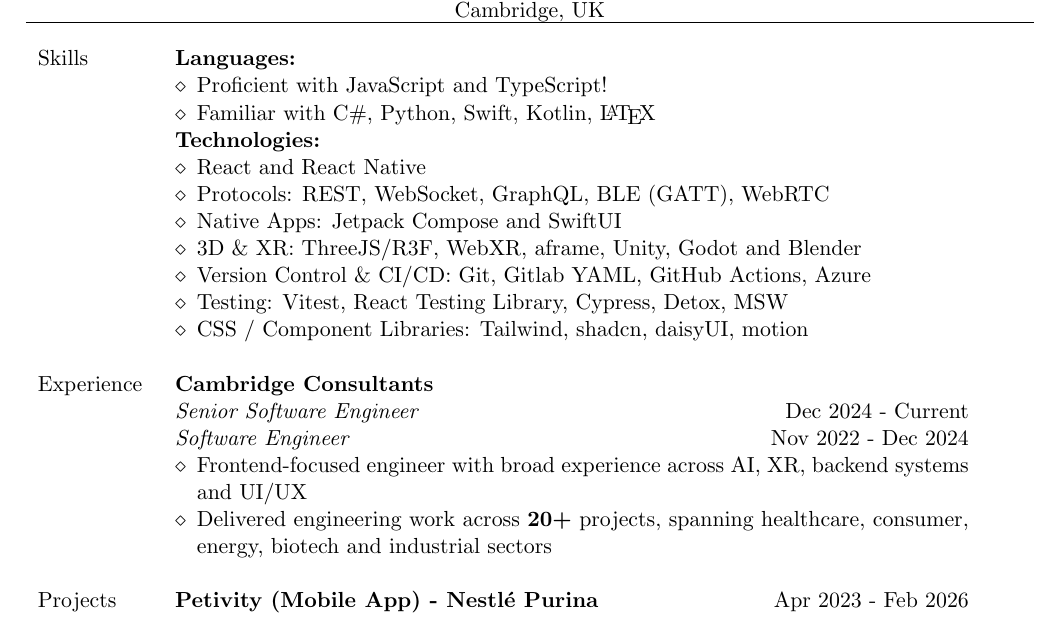
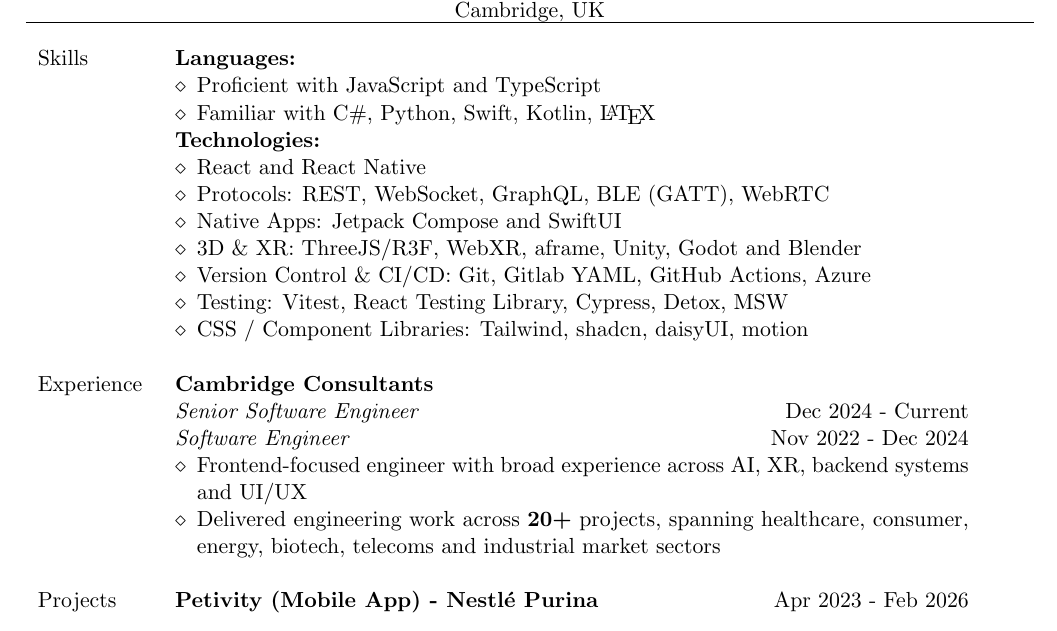
Before and after one commit to jluong23/cv, a LaTeX CV (cv.tex): part of page 1 of 2, cut so that both start at the same text. Compiled offline with pdfLaTeX.

```diff
--- a/cv.tex
+++ b/cv.tex
@@ -29,7 +29,7 @@
 	               \textbf{Languages:}
 	               \begin{itemize}
 		               \renewcommand{\labelitemi}{$\diamond$}
-		               \item Proficient with JavaScript and TypeScript!
+		               \item Proficient with JavaScript and TypeScript
 		               \item Familiar with C\#, Python, Swift, Kotlin, \LaTeX
 	               \end{itemize}                                                                                                                                                              \\ &
 
@@ -56,8 +56,8 @@
 	               \begin{itemize}
 		               \renewcommand{\labelitemi}{$\diamond$}
 		               \item Frontend-focused engineer with broad experience across AI, XR, backend systems and UI/UX
-		               \item Delivered engineering work across \textbf{20+} projects, spanning healthcare, consumer, energy, biotech and industrial sectors
-	               \end{itemize}                                                                                \\ &
+		               \item Delivered engineering work across \textbf{20+} projects, spanning healthcare, consumer, energy, biotech, telecoms and industrial market sectors
+	               \end{itemize}                                                               \\ &
 
 
 	               \\
```
Also changed, not shown: cv.pdf.
